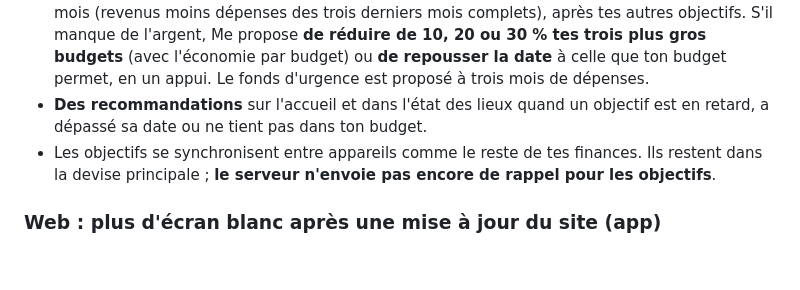
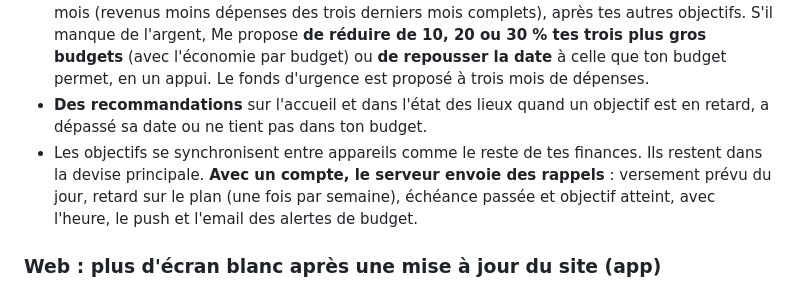
Before and after one commit to jeereq/me-mobile, a Markdown page: CHANGELOG.md, the part around the change. Rendered like a GitHub page; blank space fills up the shorter version.

```diff
--- a/CHANGELOG.md
+++ b/CHANGELOG.md
@@ -18,7 +18,7 @@ Les plus récents sont en haut. Chaque ligne dit ce que ça change pour l'utilis
 - **Un bouton « Verser X »** note le versement prévu en un appui (« Autre montant » pour un montant, une date et une note libres) ; un versement noté par erreur se retire avec « Annuler ». Les versements ne sont **ni des dépenses ni des revenus** : tes budgets et prévisions ne bougent pas.
 - **« Est-ce que ça tient ? »** : le plan est comparé à ce que tu mets de côté en moyenne chaque mois (revenus moins dépenses des trois derniers mois complets), après tes autres objectifs. S'il manque de l'argent, Me propose **de réduire de 10, 20 ou 30 % tes trois plus gros budgets** (avec l'économie par budget) ou **de repousser la date** à celle que ton budget permet, en un appui. Le fonds d'urgence est proposé à trois mois de dépenses.
 - **Des recommandations** sur l'accueil et dans l'état des lieux quand un objectif est en retard, a dépassé sa date ou ne tient pas dans ton budget.
-- Les objectifs se synchronisent entre appareils comme le reste de tes finances. Ils restent dans la devise principale ; **le serveur n'envoie pas encore de rappel pour les objectifs**.
+- Les objectifs se synchronisent entre appareils comme le reste de tes finances. Ils restent dans la devise principale. **Avec un compte, le serveur envoie des rappels** : versement prévu du jour, retard sur le plan (une fois par semaine), échéance passée et objectif atteint, avec l'heure, le push et l'email des alertes de budget.
 
 ### Web : plus d'écran blanc après une mise à jour du site (app)
 - **Rechargement automatique** : si un onglet resté ouvert cherche un fichier de l'ancienne version (erreur « Unexpected token '<' » ou « Requiring unknown module »), la page se recharge une fois toute seule et prend la nouvelle version.
```
Also changed, not shown: README.md (+1 -1 lines).
